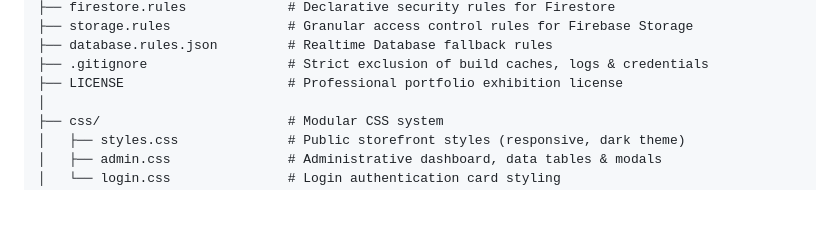
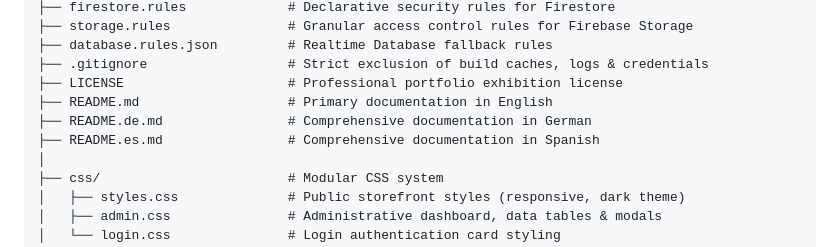
Before and after one commit to CristhianPe/AP-MOTORS.WEB, a Markdown page: README.md, the part around one of its changes. Drawn GitHub-style; blank space fills up the shorter version.

Commit message:
docs: add multi-language support (English, German, Spanish) with top navigation badges

```diff
--- a/README.md
+++ b/README.md
@@ -133,6 +143,9 @@ apmotors-web/
 ├── database.rules.json         # Realtime Database fallback rules
 ├── .gitignore                  # Strict exclusion of build caches, logs & credentials
 ├── LICENSE                     # Professional portfolio exhibition license
+├── README.md                   # Primary documentation in English
+├── README.de.md                # Comprehensive documentation in German
+├── README.es.md                # Comprehensive documentation in Spanish
 │
 ├── css/                        # Modular CSS system
 │   ├── styles.css              # Public storefront styles (responsive, dark theme)
```
Also changed, not shown: other parts of README.md (+10 -0 lines), README.de.md (added, +223 -0 lines), README.es.md (added, +223 -0 lines).
